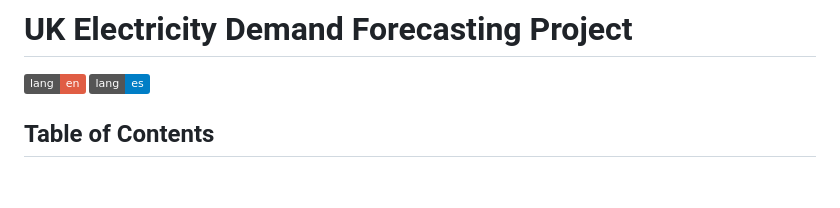
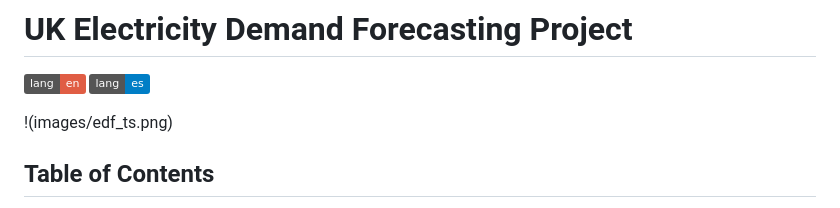
Before and after one commit to avillalon-dev/Forecasting.ElectricityDemand.UK, a Markdown page: README.md, the part around the change. Rendered like a GitHub page; badges without logos; blank space fills up the shorter version.

Commit message:
Add image to readme

```diff
--- a/README.md
+++ b/README.md
@@ -1,6 +1,8 @@
 # UK Electricity Demand Forecasting Project
 [![en](https://img.shields.io/badge/lang-en-red.svg)](https://github.com/avillalon-dev/Forecasting.ElectricityDemand.UK/blob/master/README.md)
 [![es](https://img.shields.io/badge/lang-es-blue.svg)](https://github.com/avillalon-dev/Forecasting.ElectricityDemand.UK/blob/master/README.es.md)
+
+!(images/edf_ts.png)
 
 ## Table of Contents
 1. [Project Overview](#project-overview)
```
Also changed, not shown: images/edf_ts.png (added).
